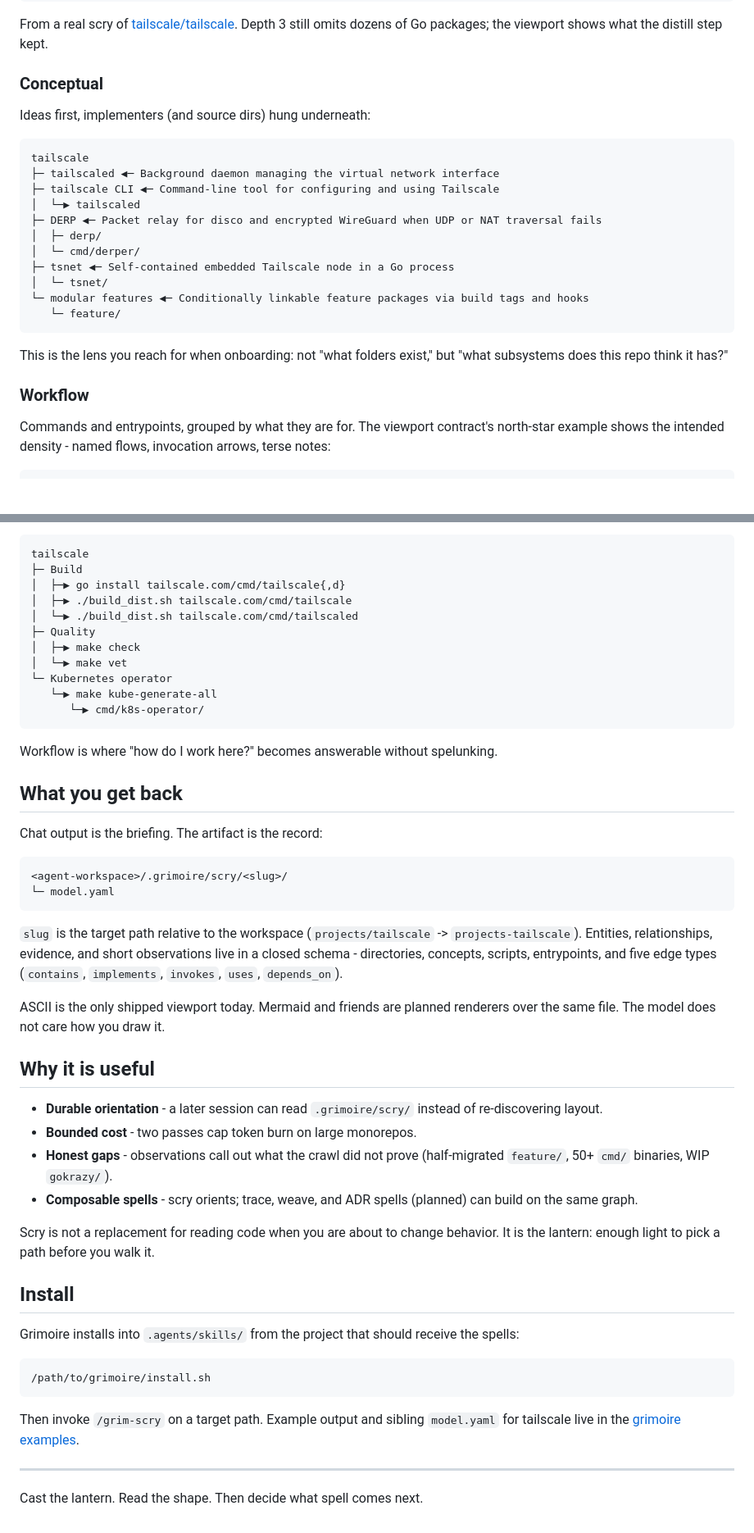
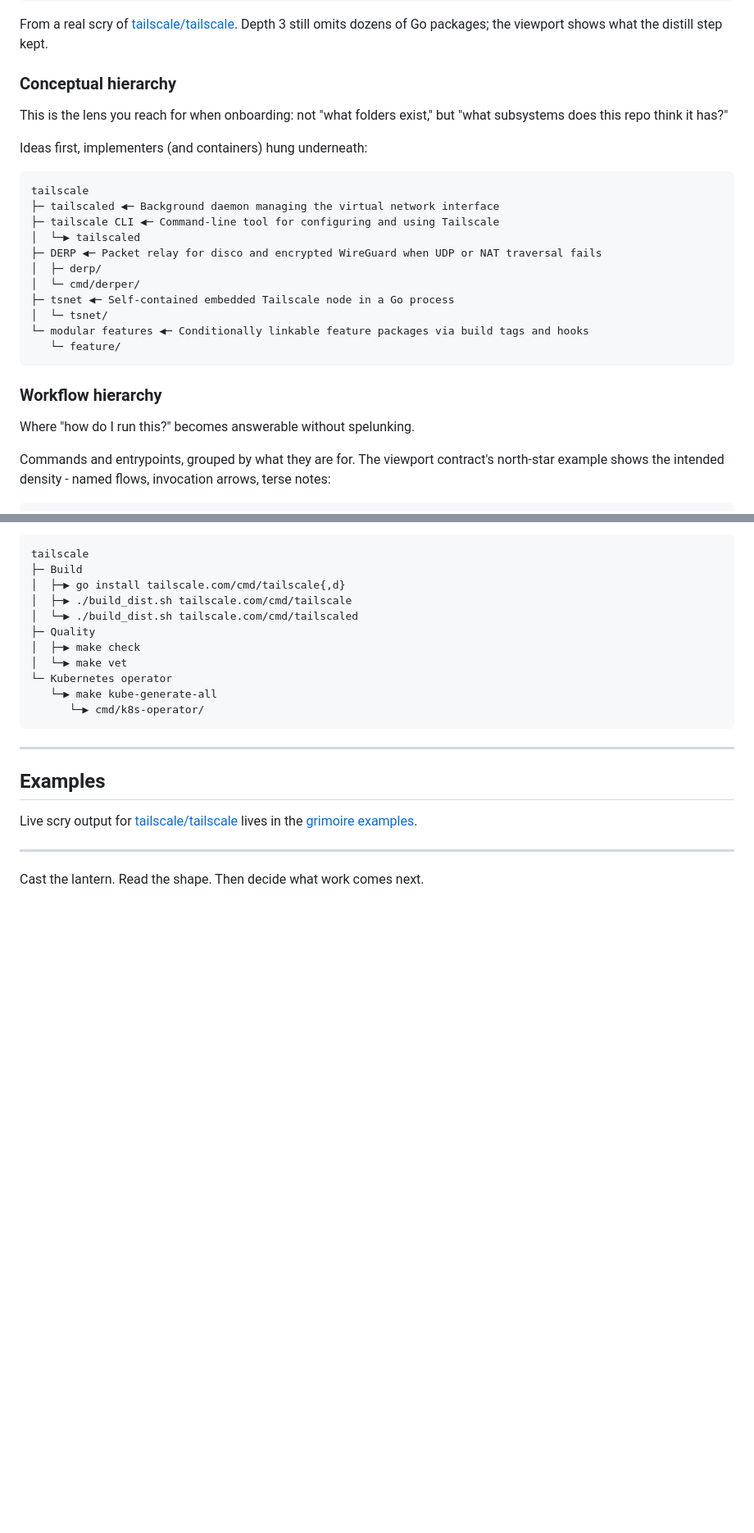
Before and after one commit to matthewlsawyer/matthewlsawyer.github.io, a Markdown page: posts/grim-scry.md, 2 parts joined by grey strips. Shown at 82% size. Rendered like a GitHub page; blank space fills up the shorter version.

````diff
--- a/posts/grim-scry.md
+++ b/posts/grim-scry.md
@@ -86,9 +62,11 @@ tailscale/ ◀─ Open-source Tailscale client; tailscaled daemon and tailscale
 
 From a real scry of [tailscale/tailscale](https://github.com/tailscale/tailscale). Depth 3 still omits dozens of Go packages; the viewport shows what the distill step kept.
 
-### Conceptual
+### Conceptual hierarchy
 
-Ideas first, implementers (and source dirs) hung underneath:
+This is the lens you reach for when onboarding: not "what folders exist," but "what subsystems does this repo think it has?"
+
+Ideas first, implementers (and containers) hung underneath:
 
 ```text
 tailscale
@@ -104,9 +82,9 @@ tailscale
    └─ feature/
 ```
 
-This is the lens you reach for when onboarding: not "what folders exist," but "what subsystems does this repo think it has?"
+### Workflow hierarchy
 
-### Workflow
+Where "how do I run this?" becomes answerable without spelunking.
 
 Commands and entrypoints, grouped by what they are for. The viewport contract's north-star example shows the intended density - named flows, invocation arrows, terse notes:
 
@@ -142,40 +120,12 @@ tailscale
       └─▶ cmd/k8s-operator/
 ```
 
-Workflow is where "how do I work here?" becomes answerable without spelunking.
+---
 
-## What you get back
+## Examples
 
-Chat output is the briefing. The artifact is the record:
-
-```text
-<agent-workspace>/.grimoire/scry/<slug>/
-└─ model.yaml
-```
-
-`slug` is the target path relative to the workspace (`projects/tailscale` -> `projects-tailscale`). Entities, relationships, evidence, and short observations live in a closed schema - directories, concepts, scripts, entrypoints, and five edge types (`contains`, `implements`, `invokes`, `uses`, `depends_on`).
-
-ASCII is the only shipped viewport today. Mermaid and friends are planned renderers over the same file. The model does not care how you draw it.
-
-## Why it is useful
-
-- **Durable orientation** - a later session can read `.grimoire/scry/` instead of re-discovering layout.
-- **Bounded cost** - two passes cap token burn on large monorepos.
-- **Honest gaps** - observations call out what the crawl did not prove (half-migrated `feature/`, 50+ `cmd/` binaries, WIP `gokrazy/`).
-- **Composable spells** - scry orients; trace, weave, and ADR spells (planned) can build on the same graph.
-
-Scry is not a replacement for reading code when you are about to change behavior. It is the lantern: enough light to pick a path before you walk it.
-
-## Install
-
-Grimoire installs into `.agents/skills/` from the project that should receive the spells:
-
-```bash
-/path/to/grimoire/install.sh
-```
-
-Then invoke `/grim-scry` on a target path. Example output and sibling `model.yaml` for tailscale live in the [grimoire examples](https://github.com/matthewlsawyer/grimoire/tree/main/examples/grim-scry).
+Live scry output for [tailscale/tailscale](https://github.com/tailscale/tailscale) lives in the [grimoire examples](https://github.com/matthewlsawyer/grimoire/tree/main/examples/grim-scry).
 
 ---
 
-Cast the lantern. Read the shape. Then decide what spell comes next.
+Cast the lantern. Read the shape. Then decide what work comes next.
````
Also changed, not shown: other parts of posts/grim-scry.md (+13 -37 lines).
